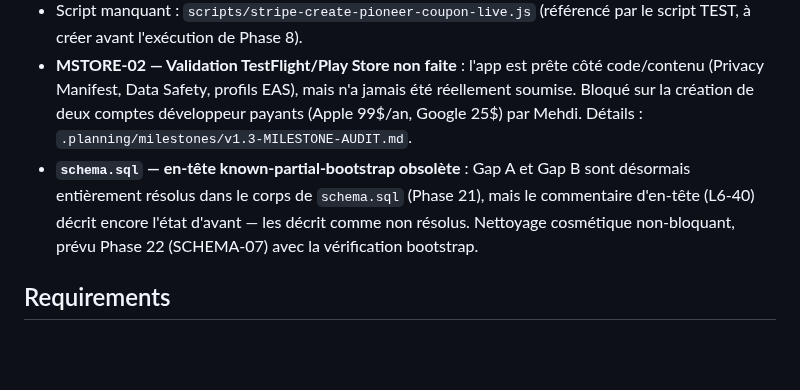
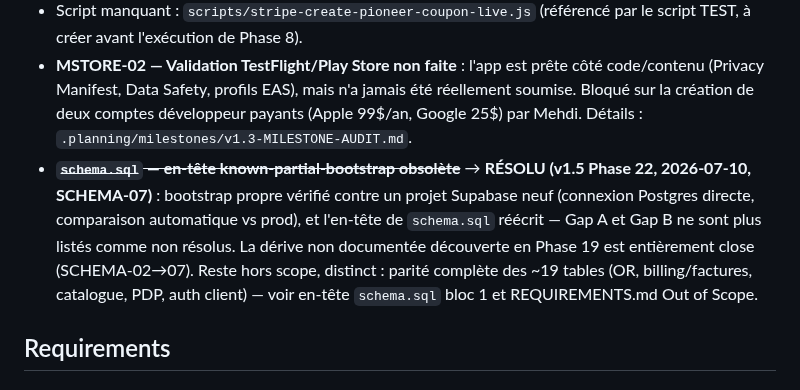
Before and after one commit to motokey63/Motokey-api-1.0, a Markdown page: .planning/PROJECT.md, the part around the change. Drawn GitHub-style; blank space fills up the shorter version.

Commit message:
docs(22-03): close Known Gaps schema.sql header bullet (SCHEMA-07)
- schema.sql header bullet moved from open-gap to RÉSOLU (v1.5 Phase 22, 2026-07-10)
- Documents bootstrap verification + header rewrite closing SCHEMA-02 through SCHEMA-07
- BILL-06 and MSTORE-02 bullets left untouched (unrelated external gaps)

```diff
--- a/.planning/PROJECT.md
+++ b/.planning/PROJECT.md
@@ -40,7 +40,7 @@ Le score d'intégrité anti-fraude (pondération 1.0/0.6/0.3 selon la preuve)
 - **Phase 8 — Stripe Live Mode (BILL-06)** : non exécutée. Le script de seed live (08-01) existe ; la bascule opérationnelle (08-02 : clés live, webhook live, Price IDs live, flip Railway) reste bloquée sur une action humaine Stripe Dashboard non encore faite. Détails : `.planning/milestones/v1.2-MILESTONE-AUDIT.md`.
 - Script manquant : `scripts/stripe-create-pioneer-coupon-live.js` (référencé par le script TEST, à créer avant l'exécution de Phase 8).
 - **MSTORE-02 — Validation TestFlight/Play Store non faite** : l'app est prête côté code/contenu (Privacy Manifest, Data Safety, profils EAS), mais n'a jamais été réellement soumise. Bloqué sur la création de deux comptes développeur payants (Apple 99$/an, Google 25$) par Mehdi. Détails : `.planning/milestones/v1.3-MILESTONE-AUDIT.md`.
-- **`schema.sql` — en-tête known-partial-bootstrap obsolète** : Gap A et Gap B sont désormais entièrement résolus dans le corps de `schema.sql` (Phase 21), mais le commentaire d'en-tête (L6-40) décrit encore l'état d'avant — les décrit comme non résolus. Nettoyage cosmétique non-bloquant, prévu Phase 22 (SCHEMA-07) avec la vérification bootstrap.
+- ~~**`schema.sql` — en-tête known-partial-bootstrap obsolète**~~ → **RÉSOLU (v1.5 Phase 22, 2026-07-10, SCHEMA-07)** : bootstrap propre vérifié contre un projet Supabase neuf (connexion Postgres directe, comparaison automatique vs prod), et l'en-tête de `schema.sql` réécrit — Gap A et Gap B ne sont plus listés comme non résolus. La dérive non documentée découverte en Phase 19 est entièrement close (SCHEMA-02→07). Reste hors scope, distinct : parité complète des ~19 tables (OR, billing/factures, catalogue, PDP, auth client) — voir en-tête `schema.sql` bloc 1 et REQUIREMENTS.md Out of Scope.
 
 ## Requirements
 
```
